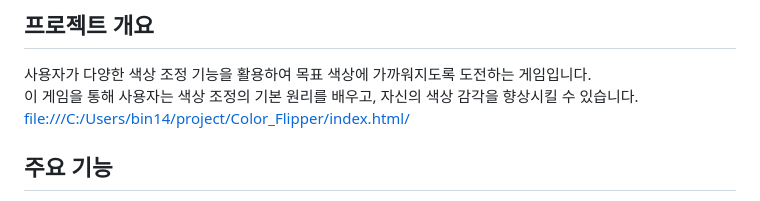
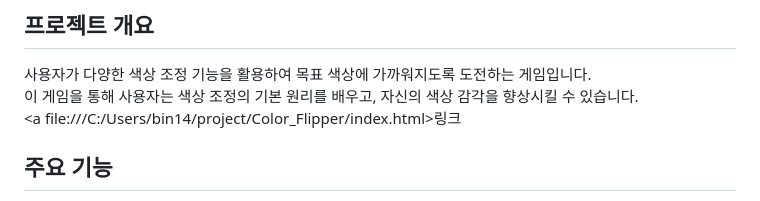
Before and after one commit to jeongbin01/Color-Quest-, a Markdown page: README.md, the part around the change. Drawn GitHub-style.

```diff
--- a/README.md
+++ b/README.md
@@ -5,7 +5,7 @@
 ## 프로젝트 개요
 사용자가 다양한 색상 조정 기능을 활용하여 목표 색상에 가까워지도록 도전하는 게임입니다.<br>
 이 게임을 통해 사용자는 색상 조정의 기본 원리를 배우고, 자신의 색상 감각을 향상시킬 수 있습니다.<br>
-<file:///C:/Users/bin14/project/Color_Flipper/index.html/>
+<a file:///C:/Users/bin14/project/Color_Flipper/index.html>링크</a>
 
 ## 주요 기능
 - **랜덤 목표 색상 생성**: 매 라운드마다 새로운 목표 색상이 설정됩니다.
```
